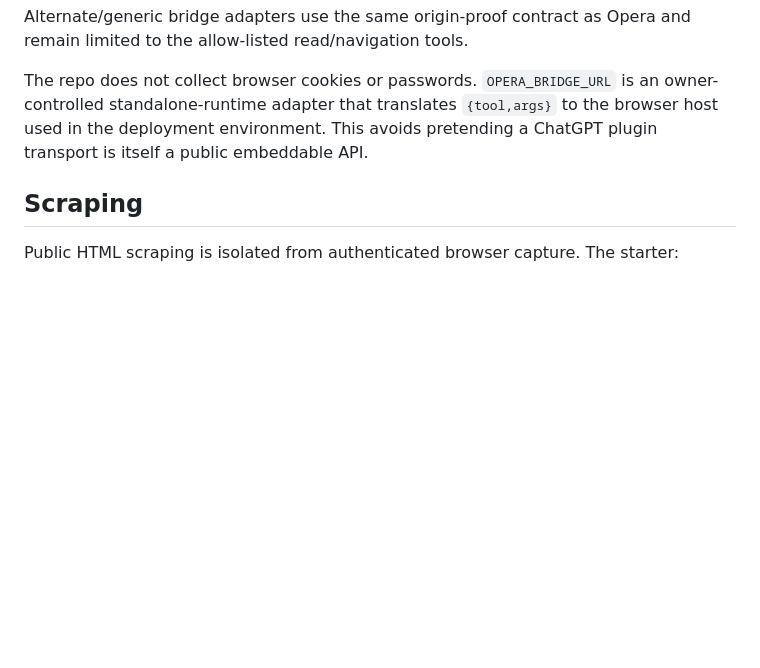
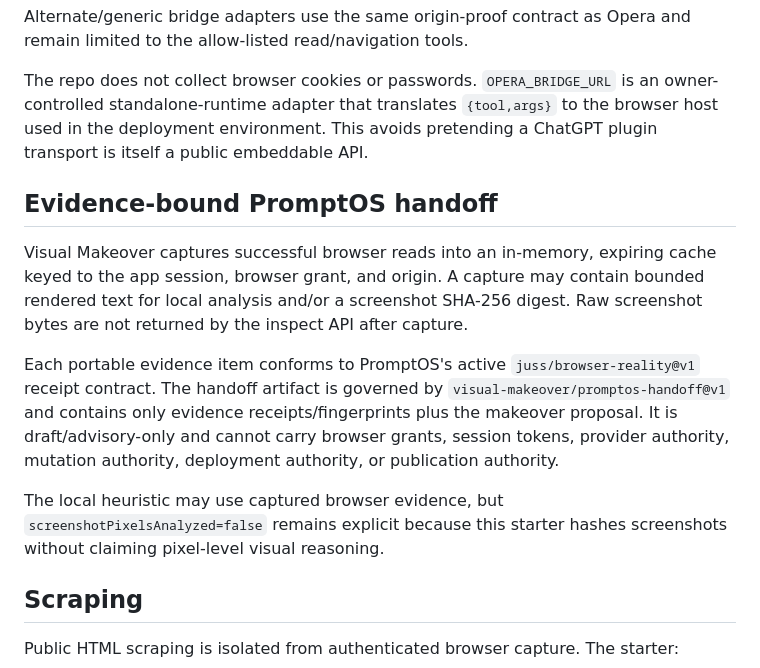
Before and after one commit to JussAndCo/visual-makeover, a Markdown page: docs/ARCHITECTURE.md, the part around the change. Drawn GitHub-style; blank space fills up the shorter version.

Commit message:
Document browser evidence handoff architecture

```diff
--- a/docs/ARCHITECTURE.md
+++ b/docs/ARCHITECTURE.md
@@ -43,6 +43,14 @@ Alternate/generic bridge adapters use the same origin-proof contract as Opera an
 
 The repo does not collect browser cookies or passwords. `OPERA_BRIDGE_URL` is an owner-controlled standalone-runtime adapter that translates `{tool,args}` to the browser host used in the deployment environment. This avoids pretending a ChatGPT plugin transport is itself a public embeddable API.
 
+## Evidence-bound PromptOS handoff
+
+Visual Makeover captures successful browser reads into an in-memory, expiring cache keyed to the app session, browser grant, and origin. A capture may contain bounded rendered text for local analysis and/or a screenshot SHA-256 digest. Raw screenshot bytes are not returned by the inspect API after capture.
+
+Each portable evidence item conforms to PromptOS's active `juss/browser-reality@v1` receipt contract. The handoff artifact is governed by `visual-makeover/promptos-handoff@v1` and contains only evidence receipts/fingerprints plus the makeover proposal. It is draft/advisory-only and cannot carry browser grants, session tokens, provider authority, mutation authority, deployment authority, or publication authority.
+
+The local heuristic may use captured browser evidence, but `screenshotPixelsAnalyzed=false` remains explicit because this starter hashes screenshots without claiming pixel-level visual reasoning.
+
 ## Scraping
 
 Public HTML scraping is isolated from authenticated browser capture. The starter:
```
